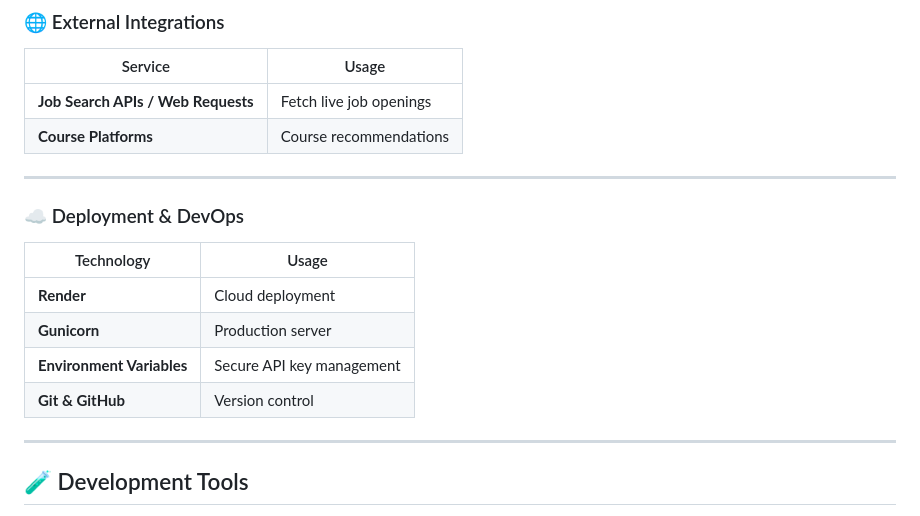
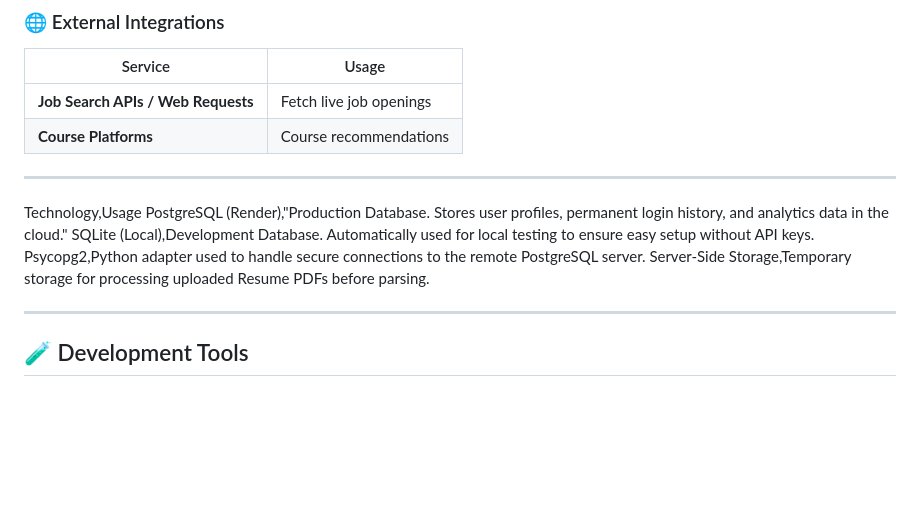
Before and after one commit to mehvishsheikh31/smart_companion, a Markdown page: README.md, the part around the change. Rendered like a GitHub page; blank space fills up the shorter version.

Commit message:
Update database info in README

```diff
--- a/README.md
+++ b/README.md
@@ -106,14 +106,12 @@ Smart Companion addresses the **entire job-seeking lifecycle** in one platform.
 | **Course Platforms** | Course recommendations |
 
 ---
+Technology,Usage
+PostgreSQL (Render),"Production Database. Stores user profiles, permanent login history, and analytics data in the cloud."
+SQLite (Local),Development Database. Automatically used for local testing to ensure easy setup without API keys.
+Psycopg2,Python adapter used to handle secure connections to the remote PostgreSQL server.
+Server-Side Storage,Temporary storage for processing uploaded Resume PDFs before parsing.
 
-### ☁️ Deployment & DevOps
-| Technology | Usage |
-|----------|------|
-| **Render** | Cloud deployment |
-| **Gunicorn** | Production server |
-| **Environment Variables** | Secure API key management |
-| **Git & GitHub** | Version control |
 
 ---
 
```
